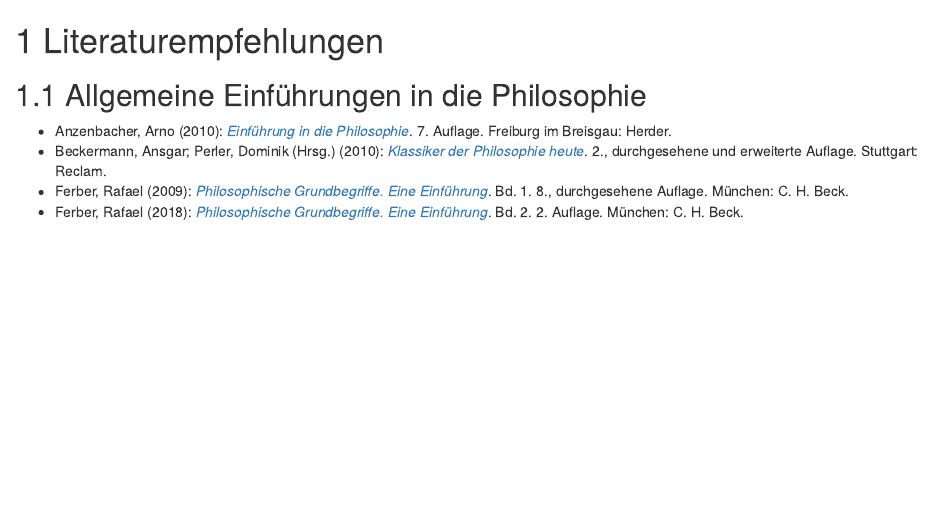
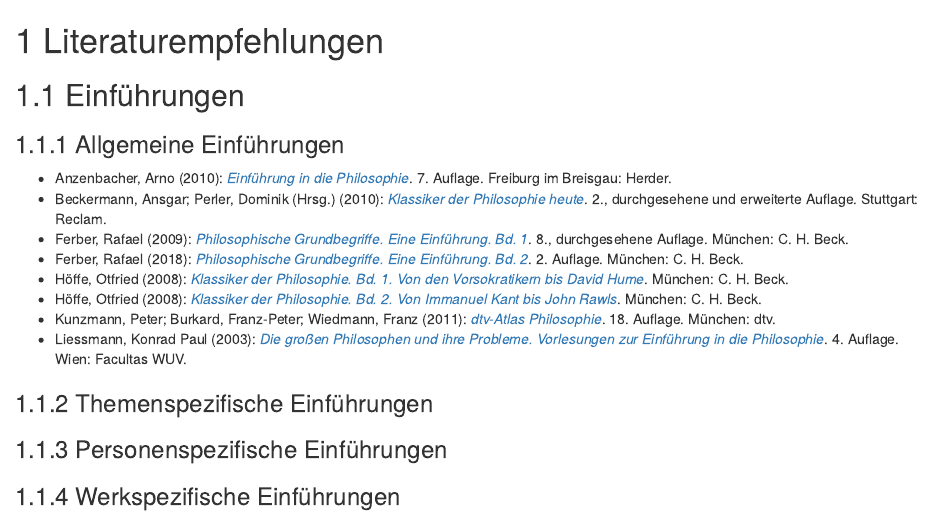
Before and after one commit to alephmembeth/students-guide, an R Markdown document (literature.Rmd): the page in a window 1100 px wide, from its top. Rendered offline with R 4.5, knitr and Pandoc, with nearby package versions; drawn as R Markdown's standard HTML page in place of the format the file asks for.

Commit message:
Update book

```diff
--- a/literature.Rmd
+++ b/literature.Rmd
@@ -1,8 +1,20 @@
 # Literaturempfehlungen {#literatur}
 
-## Allgemeine Einführungen in die Philosophie
+## Einführungen
+
+### Allgemeine Einführungen
 
 - Anzenbacher, Arno (2010): *[Einführung in die Philosophie](https://www.herder.de/theologie-pastoral/shop/p2/29364-einfuehrung-in-die-philosophie-kartonierte-ausgabe/)*. 7. Auflage. Freiburg im Breisgau: Herder.
 - Beckermann, Ansgar; Perler, Dominik (Hrsg.) (2010): *[Klassiker der Philosophie heute](https://www.reclam.de/detail/978-3-15-018731-9/Klassiker_der_Philosophie_heute/)*. 2., durchgesehene und erweiterte Auflage. Stuttgart: Reclam.
-- Ferber, Rafael (2009): *[Philosophische Grundbegriffe. Eine Einführung](https://www.chbeck.de/ferber-philosophische-grundbegriffe-1/product/27652/)*. Bd. 1. 8., durchgesehene Auflage. München: C. H. Beck.
-- Ferber, Rafael (2018): *[Philosophische Grundbegriffe. Eine Einführung](https://www.chbeck.de/ferber-philosophische-grundbegriffe-1/product/27652/)*. Bd. 2. 2. Auflage. München: C. H. Beck.
+- Ferber, Rafael (2009): *[Philosophische Grundbegriffe. Eine Einführung. Bd. 1](https://www.chbeck.de/ferber-philosophische-grundbegriffe-1/product/27652/)*. 8., durchgesehene Auflage. München: C. H. Beck.
+- Ferber, Rafael (2018): *[Philosophische Grundbegriffe. Eine Einführung. Bd. 2](https://www.chbeck.de/ferber-philosophische-grundbegriffe-1/product/27652/)*. 2. Auflage. München: C. H. Beck.
+- Höffe, Otfried (2008): *[Klassiker der Philosophie. Bd. 1. Von den Vorsokratikern bis David Hume](https://www.chbeck.de/hoeffe-klassiker-philosophie-bd-1-vorsokratikern-david-hume/product/23211/)*. München: C. H. Beck.
+- Höffe, Otfried (2008): *[Klassiker der Philosophie. Bd. 2. Von Immanuel Kant bis John Rawls](https://www.chbeck.de/hoeffe-klassiker-philosophie-bd-2-immanuel-kant-john-rawls/product/23212/)*. München: C. H. Beck.
+- Kunzmann, Peter; Burkard, Franz-Peter; Wiedmann, Franz (2011): *[dtv-Atlas Philosophie](https://www.dtv.de/buch/dtv-atlas-philosophie-3229)*. 18. Auflage. München: dtv.
+- Liessmann, Konrad Paul (2003): *[Die großen Philosophen und ihre Probleme. Vorlesungen zur Einführung in die Philosophie](https://www.utb.de/doi/book/10.36198/9783838522470)*. 4. Auflage. Wien: Facultas WUV.
+
+### Themenspezifische Einführungen
+
+### Personenspezifische Einführungen
+
+### Werkspezifische Einführungen
```
Also changed, not shown: docs/reference-keys.txt, docs/search_index.json, 2 other files.
